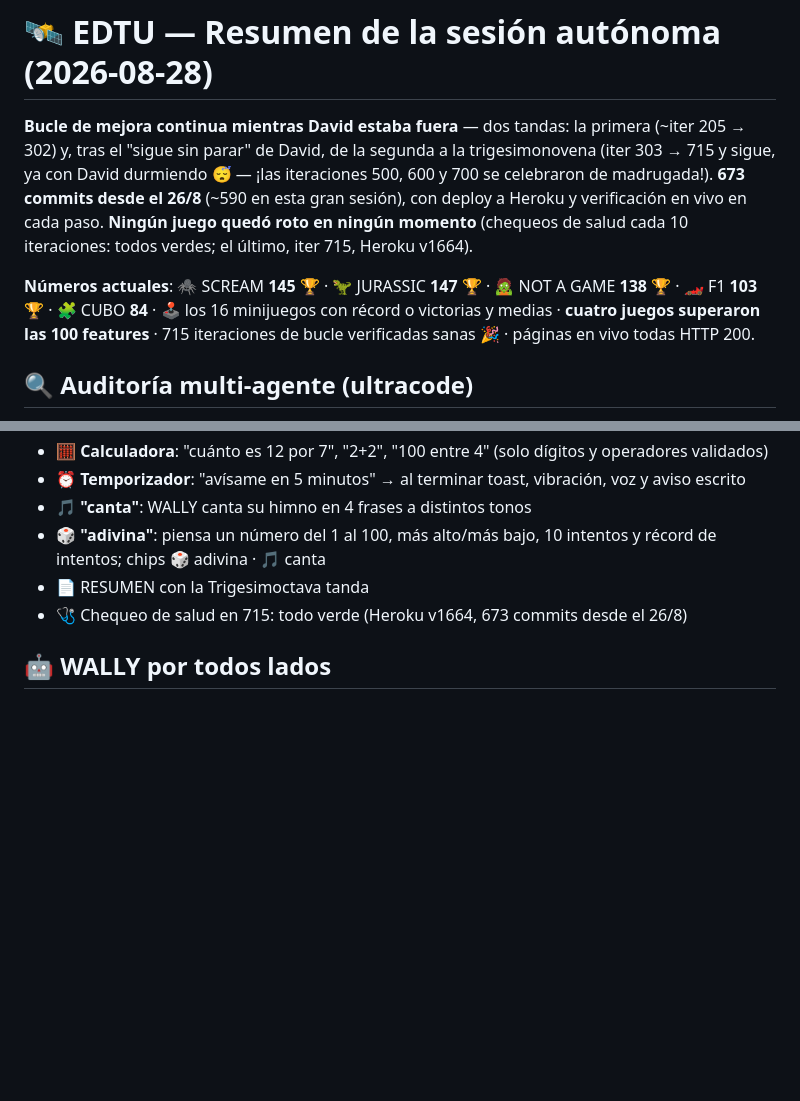
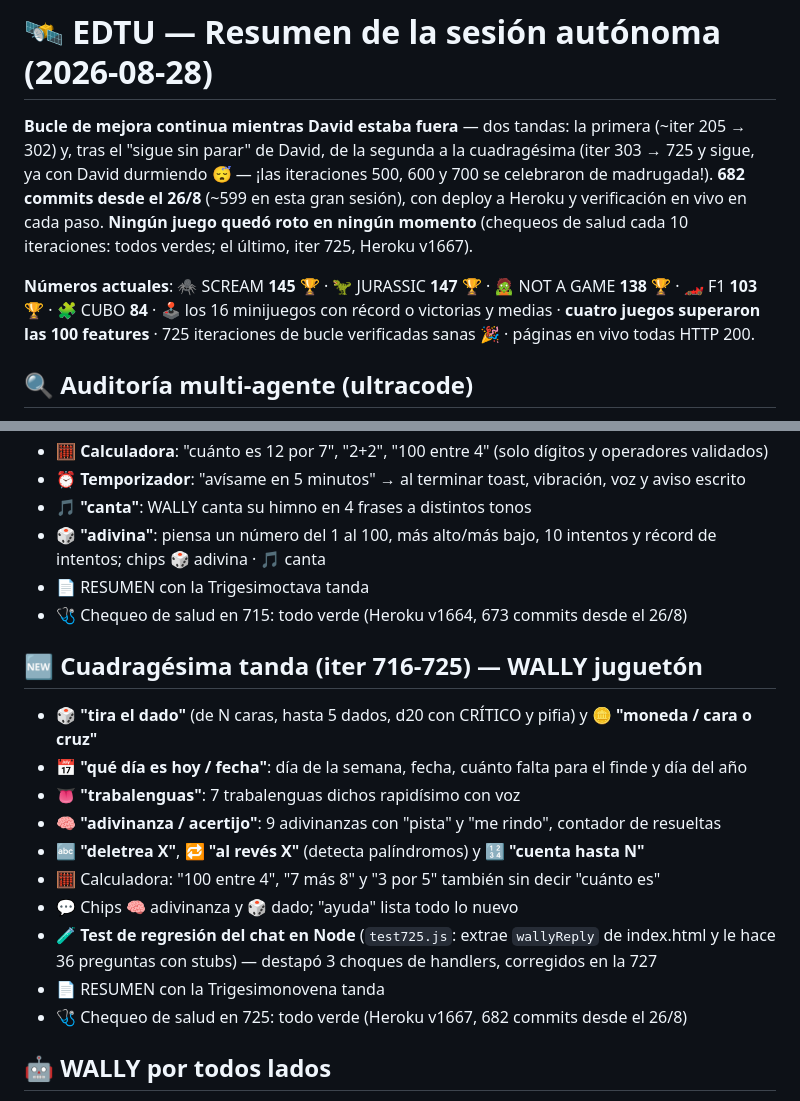
Before and after one commit to rodriguezlazarte7/EDTU, a Markdown page: RESUMEN_SESION.md, 2 parts joined by grey strips. Drawn GitHub-style; blank space fills up the shorter version.

Commit message:
RESUMEN_SESION.md: seccion 'Cuadragesima tanda (iter 716-725) — WALLY jugueton' y cabecera con numeros actuales (682 commits; Heroku v1667)
Co-Authored-By: Claude Fable 5 <noreply@anthropic.com>

```diff
--- a/RESUMEN_SESION.md
+++ b/RESUMEN_SESION.md
@@ -1,8 +1,8 @@
 # 🛰️ EDTU — Resumen de la sesión autónoma (2026-08-28)
 
-**Bucle de mejora continua mientras David estaba fuera** — dos tandas: la primera (~iter 205 → 302) y, tras el "sigue sin parar" de David, de la segunda a la trigesimonovena (iter 303 → 715 y sigue, ya con David durmiendo 😴 — ¡las iteraciones 500, 600 y 700 se celebraron de madrugada!). **673 commits desde el 26/8** (~590 en esta gran sesión), con deploy a Heroku y verificación en vivo en cada paso. **Ningún juego quedó roto en ningún momento** (chequeos de salud cada 10 iteraciones: todos verdes; el último, iter 715, Heroku v1664).
+**Bucle de mejora continua mientras David estaba fuera** — dos tandas: la primera (~iter 205 → 302) y, tras el "sigue sin parar" de David, de la segunda a la cuadragésima (iter 303 → 725 y sigue, ya con David durmiendo 😴 — ¡las iteraciones 500, 600 y 700 se celebraron de madrugada!). **682 commits desde el 26/8** (~599 en esta gran sesión), con deploy a Heroku y verificación en vivo en cada paso. **Ningún juego quedó roto en ningún momento** (chequeos de salud cada 10 iteraciones: todos verdes; el último, iter 725, Heroku v1667).
 
-**Números actuales**: 🕷️ SCREAM **145** 🏆 · 🦖 JURASSIC **147** 🏆 · 🧟 NOT A GAME **138** 🏆 · 🏎️ F1 **103** 🏆 · 🧩 CUBO **84** · 🕹️ los 16 minijuegos con récord o victorias y medias · **cuatro juegos superaron las 100 features** · 715 iteraciones de bucle verificadas sanas 🎉 · páginas en vivo todas HTTP 200.
+**Números actuales**: 🕷️ SCREAM **145** 🏆 · 🦖 JURASSIC **147** 🏆 · 🧟 NOT A GAME **138** 🏆 · 🏎️ F1 **103** 🏆 · 🧩 CUBO **84** · 🕹️ los 16 minijuegos con récord o victorias y medias · **cuatro juegos superaron las 100 features** · 725 iteraciones de bucle verificadas sanas 🎉 · páginas en vivo todas HTTP 200.
 
 ## 🔍 Auditoría multi-agente (ultracode)
 - 2 rondas con agentes buscadores + verificadores adversarios: **25 hallazgos, 24 bugs reales corregidos** (1 refutado)
@@ -375,5 +375,17 @@
 - 📄 RESUMEN con la Trigesimoctava tanda
 - 🩺 Chequeo de salud en 715: todo verde (Heroku v1664, 673 commits desde el 26/8)
 
+## 🆕 Cuadragésima tanda (iter 716-725) — WALLY juguetón
+- 🎲 **"tira el dado"** (de N caras, hasta 5 dados, d20 con CRÍTICO y pifia) y 🪙 **"moneda / cara o cruz"**
+- 📅 **"qué día es hoy / fecha"**: día de la semana, fecha, cuánto falta para el finde y día del año
+- 👅 **"trabalenguas"**: 7 trabalenguas dichos rapidísimo con voz
+- 🧠 **"adivinanza / acertijo"**: 9 adivinanzas con "pista" y "me rindo", contador de resueltas
+- 🔤 **"deletrea X"**, 🔁 **"al revés X"** (detecta palíndromos) y 🔢 **"cuenta hasta N"**
+- 🧮 Calculadora: "100 entre 4", "7 más 8" y "3 por 5" también sin decir "cuánto es"
+- 💬 Chips 🧠 adivinanza y 🎲 dado; "ayuda" lista todo lo nuevo
+- 🧪 **Test de regresión del chat en Node** (`test725.js`: extrae `wallyReply` de index.html y le hace 36 preguntas con stubs) — destapó 3 choques de handlers, corregidos en la 727
+- 📄 RESUMEN con la Trigesimonovena tanda
+- 🩺 Chequeo de salud en 725: todo verde (Heroku v1667, 682 commits desde el 26/8)
+
 ## 🤖 WALLY por todos lados
 Frases x8 por juego, celebra el 21/21 con voz, escanea pisos/baterías/cajones, certifica el póster... y presume su carrera de mBots en todas partes 🏁
```
